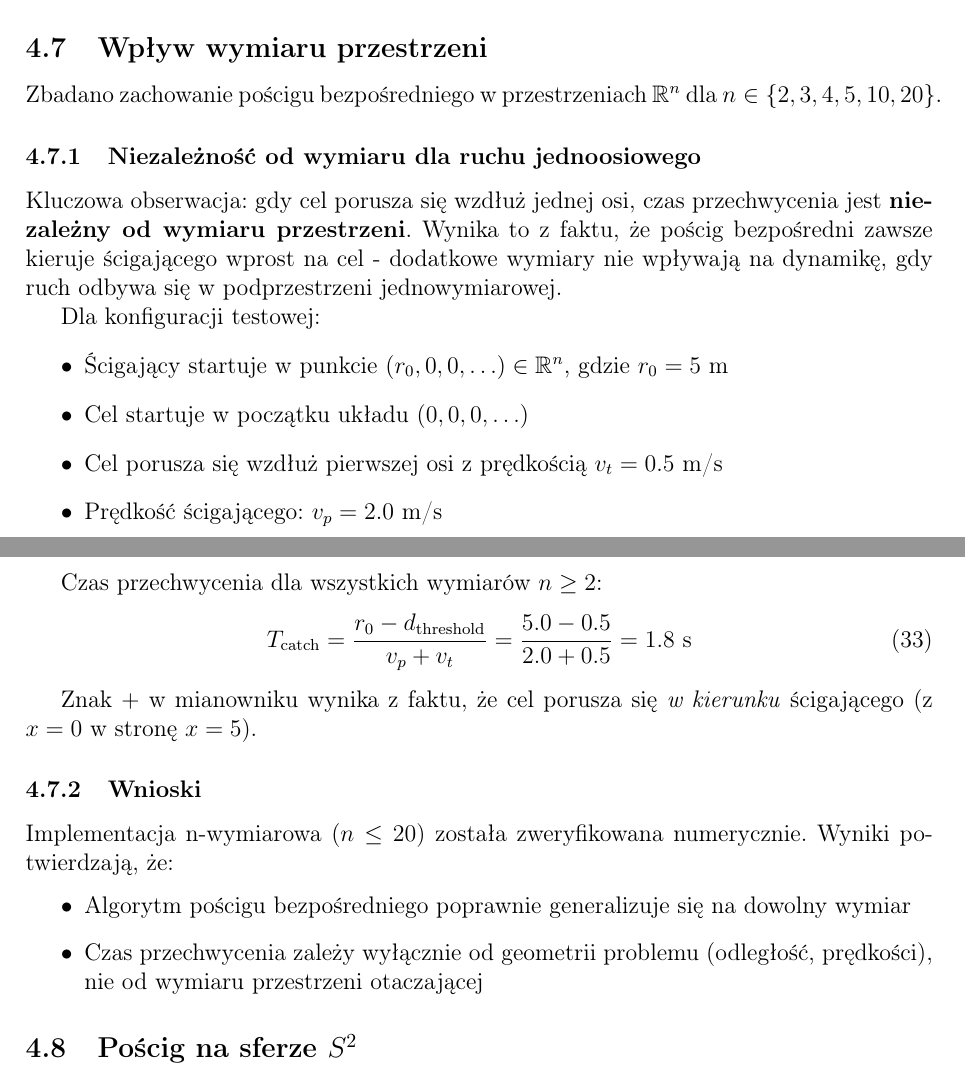
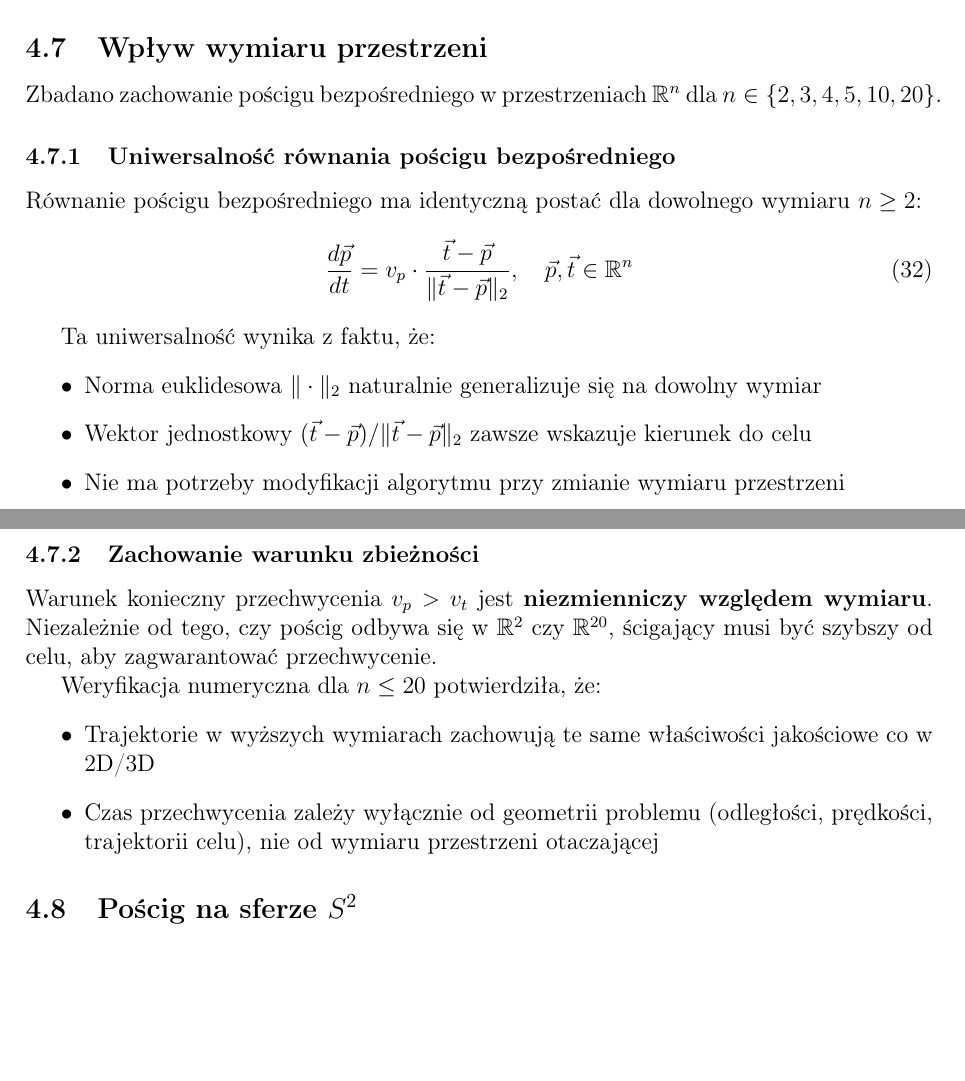
Before and after one commit to H4wk507/pursuit-curve, a LaTeX document (docs/dokumentacja.tex): two parts of pages 18 and 19 of 21, joined at a grey line, cut so that both start at the same text, the shorter picture padded with empty space. Compiled offline with pdfLaTeX.

Commit message:
update docs about dimensionality

```diff
--- a/docs/dokumentacja.tex
+++ b/docs/dokumentacja.tex
@@ -704,31 +696,28 @@ Obserwacje:
 
 Zbadano zachowanie pościgu bezpośredniego w przestrzeniach $\mathbb{R}^n$ dla $n \in \{2, 3, 4, 5, 10, 20\}$.
 
-\subsubsection{Niezależność od wymiaru dla ruchu jednoosiowego}
+\subsubsection{Uniwersalność równania pościgu bezpośredniego}
 
-Kluczowa obserwacja: gdy cel porusza się wzdłuż jednej osi, czas przechwycenia jest \textbf{niezależny od wymiaru przestrzeni}. Wynika to z faktu, że pościg bezpośredni zawsze kieruje ścigającego wprost na cel - dodatkowe wymiary nie wpływają na dynamikę, gdy ruch odbywa się w podprzestrzeni jednowymiarowej.
+Równanie pościgu bezpośredniego ma identyczną postać dla dowolnego wymiaru $n \geq 2$:
+\begin{equation}
+\frac{d\vec{p}}{dt} = v_p \cdot \frac{\vec{t} - \vec{p}}{\|\vec{t} - \vec{p}\|_2}, \quad \vec{p}, \vec{t} \in \mathbb{R}^n
+\end{equation}
 
-Dla konfiguracji testowej:
+Ta uniwersalność wynika z faktu, że:
 \begin{itemize}
-    \item Ścigający startuje w punkcie $(r_0, 0, 0, \ldots) \in \mathbb{R}^n$, gdzie $r_0 = 5$ m
-    \item Cel startuje w początku układu $(0, 0, 0, \ldots)$
-    \item Cel porusza się wzdłuż pierwszej osi z prędkością $v_t = 0.5$ m/s
-    \item Prędkość ścigającego: $v_p = 2.0$ m/s
+    \item Norma euklidesowa $\|\cdot\|_2$ naturalnie generalizuje się na dowolny wymiar
+    \item Wektor jednostkowy $(\vec{t} - \vec{p})/\|\vec{t} - \vec{p}\|_2$ zawsze wskazuje kierunek do celu
+    \item Nie ma potrzeby modyfikacji algorytmu przy zmianie wymiaru przestrzeni
 \end{itemize}
 
-Czas przechwycenia dla wszystkich wymiarów $n \geq 2$:
-\begin{equation}
-T_{\text{catch}} = \frac{r_0 - d_{\text{threshold}}}{v_p + v_t} = \frac{5.0 - 0.5}{2.0 + 0.5} = 1.8 \text{ s}
-\end{equation}
+\subsubsection{Zachowanie warunku zbieżności}
 
-Znak $+$ w mianowniku wynika z faktu, że cel porusza się \textit{w kierunku} ścigającego (z $x=0$ w stronę $x=5$).
+Warunek konieczny przechwycenia $v_p > v_t$ jest \textbf{niezmienniczy względem wymiaru}. Niezależnie od tego, czy pościg odbywa się w $\mathbb{R}^2$ czy $\mathbb{R}^{20}$, ścigający musi być szybszy od celu, aby zagwarantować przechwycenie.
 
-\subsubsection{Wnioski}
-
-Implementacja n-wymiarowa ($n \leq 20$) została zweryfikowana numerycznie. Wyniki potwierdzają, że:
+Weryfikacja numeryczna dla $n \leq 20$ potwierdziła, że:
 \begin{itemize}
-    \item Algorytm pościgu bezpośredniego poprawnie generalizuje się na dowolny wymiar
-    \item Czas przechwycenia zależy wyłącznie od geometrii problemu (odległość, prędkości), nie od wymiaru przestrzeni otaczającej
+    \item Trajektorie w wyższych wymiarach zachowują te same właściwości jakościowe co w 2D/3D
+    \item Czas przechwycenia zależy wyłącznie od geometrii problemu (odległości, prędkości, trajektorii celu), nie od wymiaru przestrzeni otaczającej
 \end{itemize}
 
 \subsection{Pościg na sferze $S^2$}
```
Also changed, not shown: docs/dokumentacja.pdf, docs/dokumentacja.tex (30 more changed lines).
